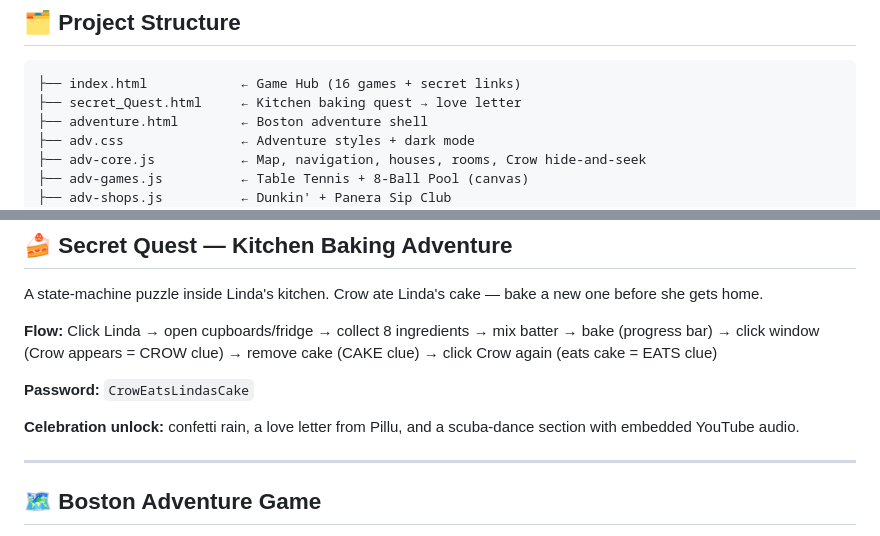
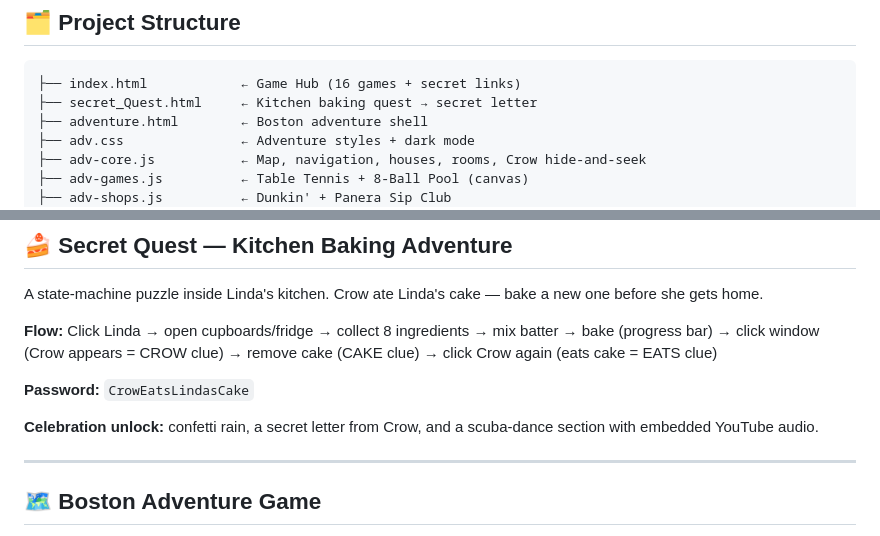
Before and after one commit to kiranUlhasKulkarni/pillumeowster, a Markdown page: README.md, 2 parts joined by grey strips. Rendered like a GitHub page.

Commit message:
Update README with correct celebration unlock details

````diff
--- a/README.md
+++ b/README.md
@@ -8,7 +8,7 @@ The ultimate custom web experience — **16 mini-games**, a **secret kitchen que
 
 ```
 ├── index.html            ← Game Hub (16 games + secret links)
-├── secret_Quest.html     ← Kitchen baking quest → love letter
+├── secret_Quest.html     ← Kitchen baking quest → secret letter
 ├── adventure.html        ← Boston adventure shell
 ├── adv.css               ← Adventure styles + dark mode
 ├── adv-core.js           ← Map, navigation, houses, rooms, Crow hide-and-seek
@@ -82,7 +82,7 @@ A state-machine puzzle inside Linda's kitchen. Crow ate Linda's cake — bake a
 
 **Password:** `CrowEatsLindasCake`
 
-**Celebration unlock:** confetti rain, a love letter from Pillu, and a scuba-dance section with embedded YouTube audio.
+**Celebration unlock:** confetti rain, a secret letter from Crow, and a scuba-dance section with embedded YouTube audio.
 
 ---
 
````
